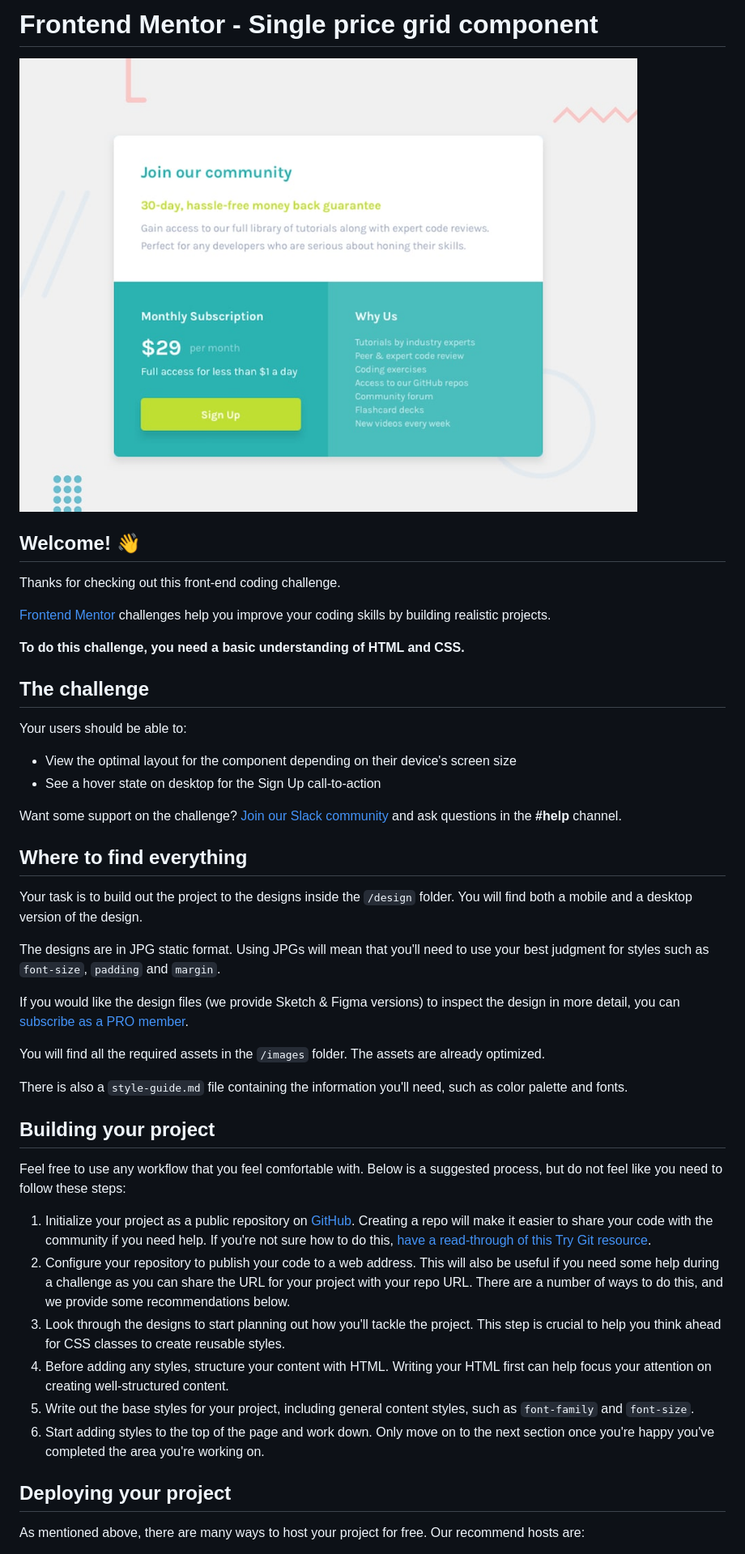
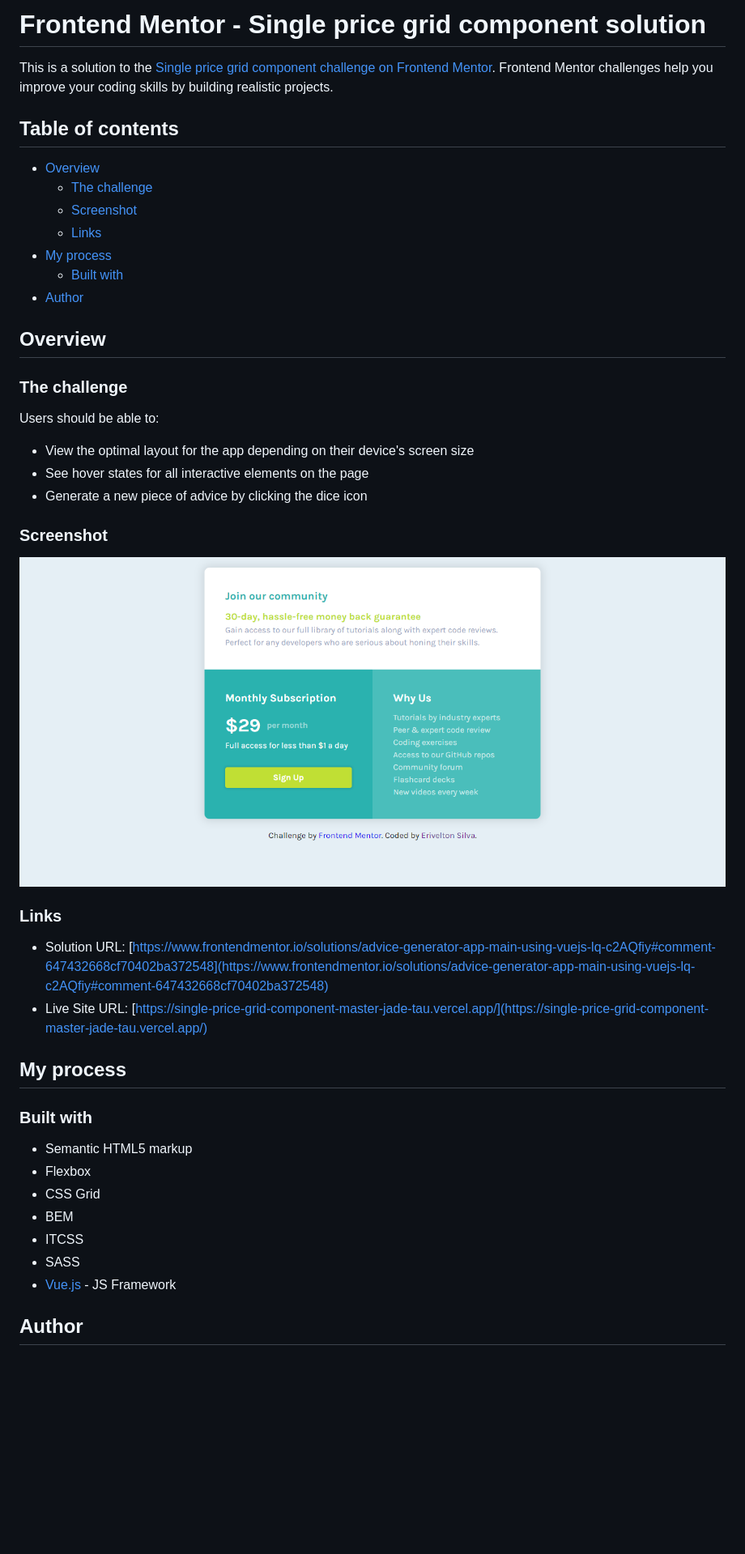
Before and after one commit to eriveltondasilva/single-price-grid-component-master, a Markdown page: README.md, the part around the change printed below. Shown: that part at 81% size. GitHub-like rendering; pictures changed too: screenshot.png (added); blank space fills up the shorter version.

```diff
--- a/README.md
+++ b/README.md
@@ -1,48 +1,47 @@
-# Frontend Mentor - Single price grid component
+# Frontend Mentor - Single price grid component solution
 
-![Design preview for the Single price grid component coding challenge](./design/desktop-preview.jpg)
+This is a solution to the [Single price grid component challenge on Frontend Mentor](https://www.frontendmentor.io/challenges/single-price-grid-component-5ce41129d0ff452fec5abbbc). Frontend Mentor challenges help you improve your coding skills by building realistic projects.
 
-## Welcome! 👋
+## Table of contents
 
-Thanks for checking out this front-end coding challenge.
+-   [Overview](#overview)
+    -   [The challenge](#the-challenge)
+    -   [Screenshot](#screenshot)
+    -   [Links](#links)
+-   [My process](#my-process)
+    -   [Built with](#built-with)
+-   [Author](#author)
 
-[Frontend Mentor](https://www.frontendmentor.io) challenges help you improve your coding skills by building realistic projects.
+## Overview
 
-**To do this challenge, you need a basic understanding of HTML and CSS.**
+### The challenge
 
-## The challenge
+Users should be able to:
 
-Your users should be able to:
+-   View the optimal layout for the app depending on their device's screen size
+-   See hover states for all interactive elements on the page
+-   Generate a new piece of advice by clicking the dice icon
 
-- View the optimal layout for the component depending on their device's screen size
-- See a hover state on desktop for the Sign Up call-to-action
+### Screenshot
 
-Want some support on the challenge? [Join our Slack community](https://www.frontendmentor.io/slack) and ask questions in the **#help** channel.
+![](./screenshot.png)
 
-## Where to find everything
+### Links
 
-Your task is to build out the project to the designs inside the `/design` folder. You will find both a mobile and a desktop version of the design.
+-   Solution URL: [https://www.frontendmentor.io/solutions/advice-generator-app-main-using-vuejs-lq-c2AQfiy#comment-647432668cf70402ba372548](https://www.frontendmentor.io/solutions/advice-generator-app-main-using-vuejs-lq-c2AQfiy#comment-647432668cf70402ba372548)
+-   Live Site URL: [https://single-price-grid-component-master-jade-tau.vercel.app/](https://single-price-grid-component-master-jade-tau.vercel.app/)
 
-The designs are in JPG static format. Using JPGs will mean that you'll need to use your best judgment for styles such as `font-size`, `padding` and `margin`.
+## My process
 
-If you would like the design files (we provide Sketch & Figma versions) to inspect the design in more detail, you can [subscribe as a PRO member](https://www.frontendmentor.io/pro).
+### Built with
 
-You will find all the required assets in the `/images` folder. The assets are already optimized.
+-   Semantic HTML5 markup
+-   Flexbox
+-   CSS Grid
+-   BEM
+-   ITCSS
+-   SASS
+-   [Vue.js](https://vuejs.org/) - JS Framework
 
-There is also a `style-guide.md` file containing the information you'll need, such as color palette and fonts.
+## Author
 
-## Building your project
-
-Feel free to use any workflow that you feel comfortable with. Below is a suggested process, but do not feel like you need to follow these steps:
-
-1. Initialize your project as a public repository on [GitHub](https://github.com/). Creating a repo will make it easier to share your code with the community if you need help. If you're not sure how to do this, [have a read-through of this Try Git resource](https://try.github.io/).
-2. Configure your repository to publish your code to a web address. This will also be useful if you need some help during a challenge as you can share the URL for your project with your repo URL. There are a number of ways to do this, and we provide some recommendations below.
-3. Look through the designs to start planning out how you'll tackle the project. This step is crucial to help you think ahead for CSS classes to create reusable styles.
-4. Before adding any styles, structure your content with HTML. Writing your HTML first can help focus your attention on creating well-structured content.
-5. Write out the base styles for your project, including general content styles, such as `font-family` and `font-size`.
-6. Start adding styles to the top of the page and work down. Only move on to the next section once you're happy you've completed the area you're working on.
-
-## Deploying your project
-
-As mentioned above, there are many ways to host your project for free. Our recommend hosts are:
-
```
Also changed, not shown: other parts of README.md (+3 -40 lines), 1 other file.
